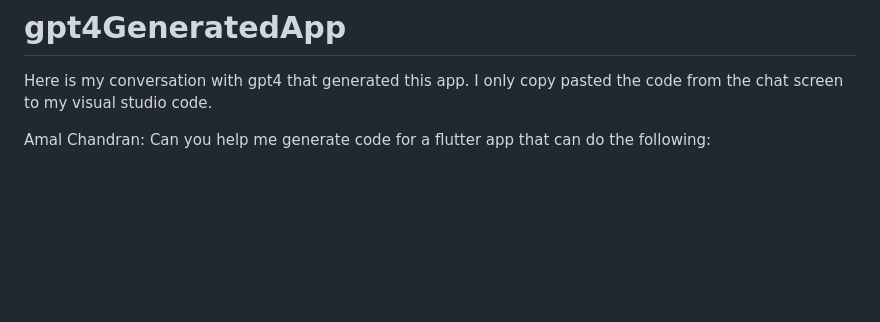
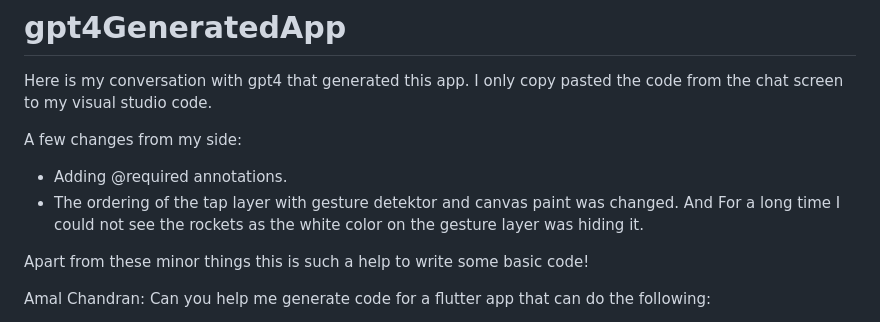
Before and after one commit to amalChandran/gpt4GeneratedApp, a Markdown page: README.md, the part around the change. Rendered like a GitHub page; blank space fills up the shorter version.

```diff
--- a/README.md
+++ b/README.md
@@ -2,6 +2,12 @@
 
 
 Here is my conversation with gpt4 that generated this app. I only copy pasted the code from the chat screen to my visual studio code.
+
+A few changes from my side:
+* Adding @required annotations.
+* The ordering of the tap layer with gesture detektor and canvas paint was changed. And For a long time I could not see the rockets as the white color on the gesture layer was hiding it.
+
+Apart from these minor things this is such a help to write some basic code!
 
 
 Amal Chandran:
```
